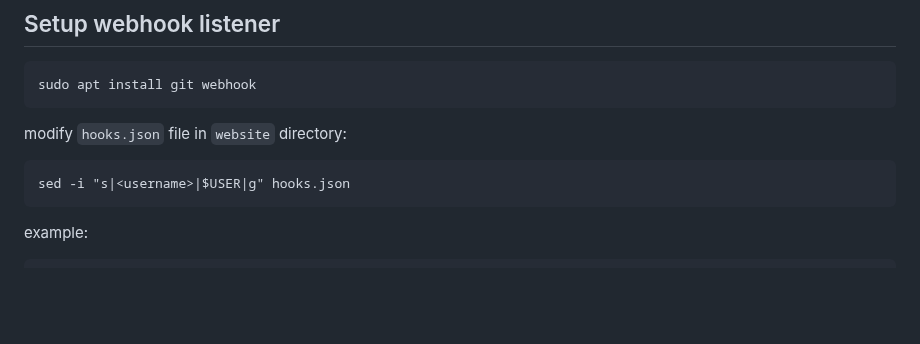
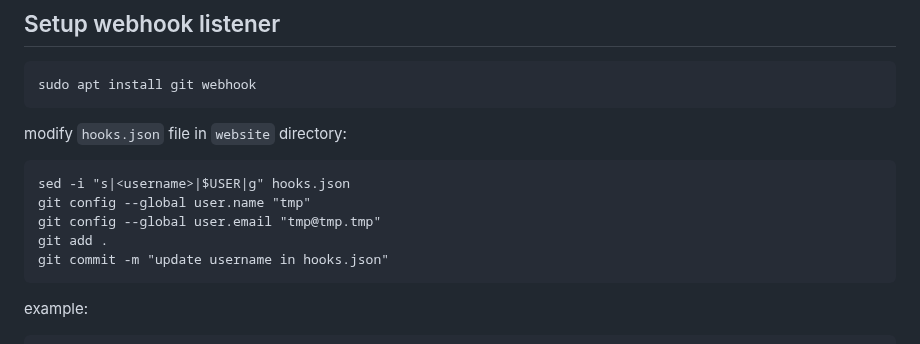
Before and after one commit to sokinpui/website, a Markdown page: wikis/how-to-deploy.md, the part around the change. Rendered like a GitHub page; blank space fills up the shorter version.

Commit message:
update wiki

````diff
--- a/wikis/how-to-deploy.md
+++ b/wikis/how-to-deploy.md
@@ -151,6 +151,10 @@ modify `hooks.json` file in `website` directory:
 
 ```
 sed -i "s|<username>|$USER|g" hooks.json
+git config --global user.name "tmp"
+git config --global user.email "tmp@tmp.tmp"
+git add .
+git commit -m "update username in hooks.json"
 ```
 
 example:
````
